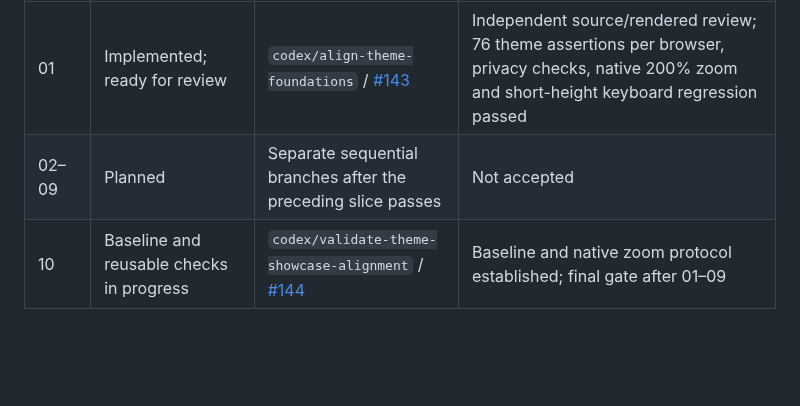
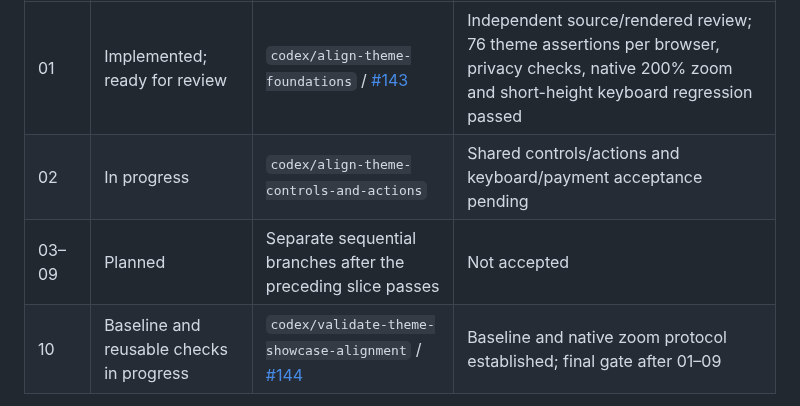
Before and after one commit to bindinc/kiwi, a Markdown page: plans/theme_audit.md, the part around the change. Drawn GitHub-style; blank space fills up the shorter version.

```diff
--- a/plans/theme_audit.md
+++ b/plans/theme_audit.md
@@ -17,7 +17,8 @@ Slice 10 started with a fresh baseline before slice 01 changes. Baseline provena
 | Slice | Current status | Branch / PR | Acceptance |
 | --- | --- | --- | --- |
 | 01 | Implemented; ready for review | `codex/align-theme-foundations` / [#143](https://github.com/bindinc/kiwi/pull/143) | Independent source/rendered review; 76 theme assertions per browser, privacy checks, native 200% zoom and short-height keyboard regression passed |
-| 02–09 | Planned | Separate sequential branches after the preceding slice passes | Not accepted |
+| 02 | In progress | `codex/align-theme-controls-and-actions` | Shared controls/actions and keyboard/payment acceptance pending |
+| 03–09 | Planned | Separate sequential branches after the preceding slice passes | Not accepted |
 | 10 | Baseline and reusable checks in progress | `codex/validate-theme-showcase-alignment` / [#144](https://github.com/bindinc/kiwi/pull/144) | Baseline and native zoom protocol established; final gate after 01–09 |
 
 ## Reference and baseline
```
Also changed, not shown: CHANGELOG.md (+1 -0 lines), assets/css/theme_audit-02-controls-and-actions.md (+10 -1 lines).
